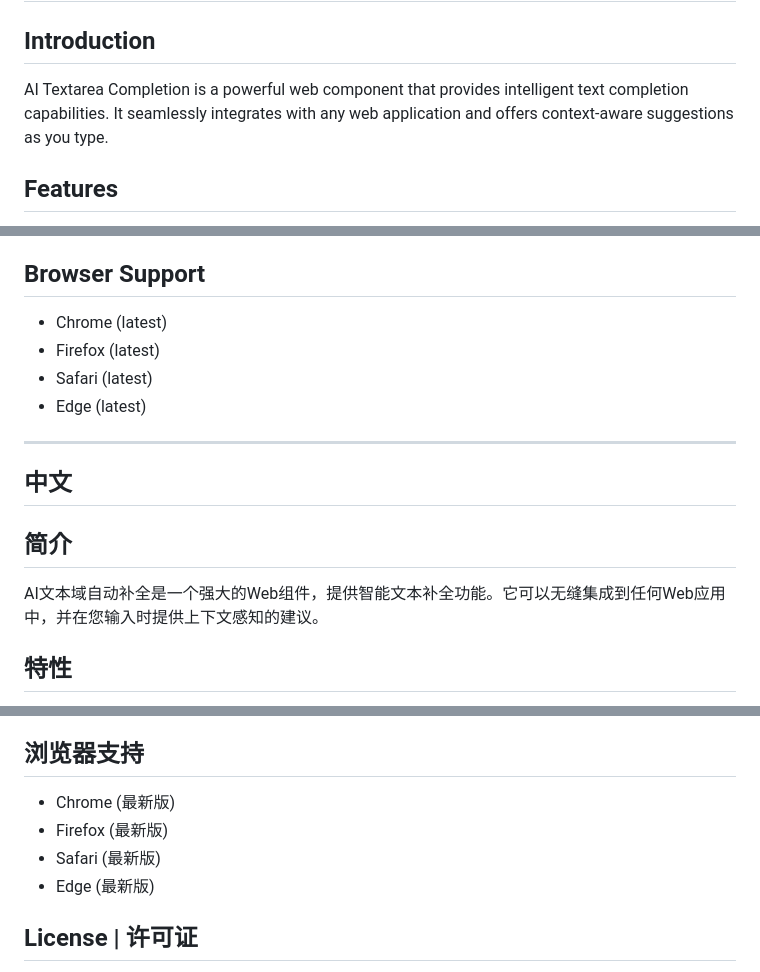
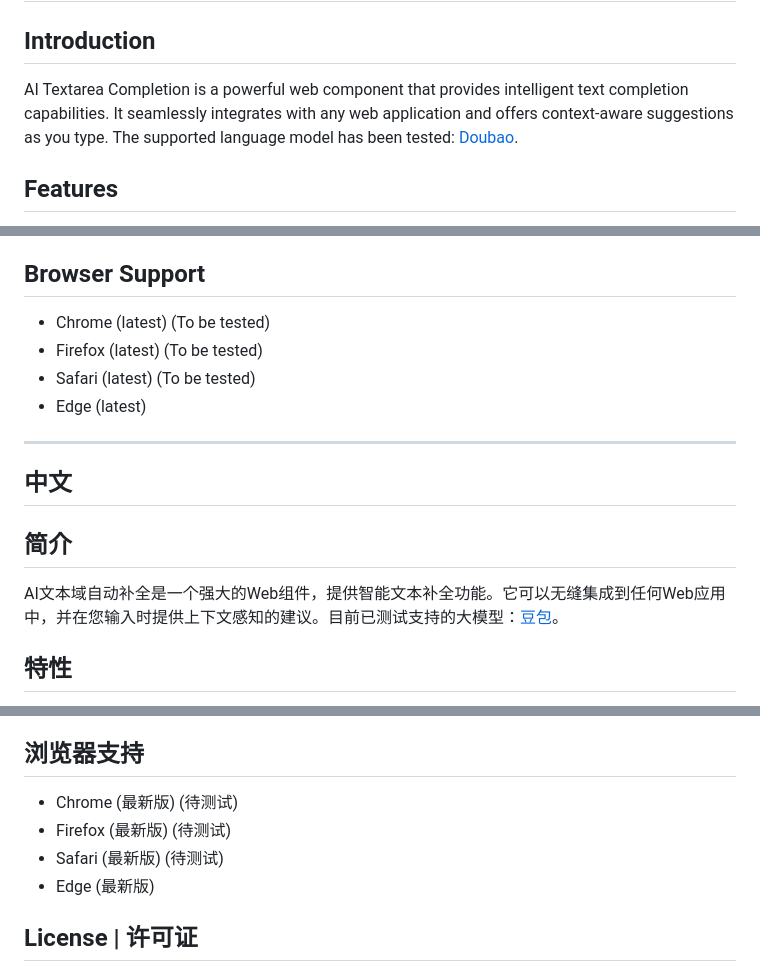
Before and after one commit to inspiringJackson/ai-textarea-completion, a Markdown page: README.md, 3 parts joined by grey strips. Rendered like a GitHub page.

```diff
--- a/README.md
+++ b/README.md
@@ -6,7 +6,7 @@
 
 ## Introduction
 
-AI Textarea Completion is a powerful web component that provides intelligent text completion capabilities. It seamlessly integrates with any web application and offers context-aware suggestions as you type.
+AI Textarea Completion is a powerful web component that provides intelligent text completion capabilities. It seamlessly integrates with any web application and offers context-aware suggestions as you type. The supported language model has been tested: [Doubao](https://console.volcengine.com/ark/region:ark+cn-beijing/model/detail?Id=doubao-lite-32k).
 
 ## Features
 
@@ -76,8 +83,8 @@ interface AITextArea extends HTMLElement {
 ## Browser Support
 
-- Chrome (latest)
-- Firefox (latest)
-- Safari (latest)
+- Chrome (latest) (To be tested)
+- Firefox (latest) (To be tested)
+- Safari (latest) (To be tested)
 - Edge (latest)
 
 ---
@@ -86,7 +93,7 @@ interface AITextArea extends HTMLElement {
 
 ## 简介
 
-AI文本域自动补全是一个强大的Web组件，提供智能文本补全功能。它可以无缝集成到任何Web应用中，并在您输入时提供上下文感知的建议。
+AI文本域自动补全是一个强大的Web组件，提供智能文本补全功能。它可以无缝集成到任何Web应用中，并在您输入时提供上下文感知的建议。目前已测试支持的大模型：[豆包](https://console.volcengine.com/ark/region:ark+cn-beijing/model/detail?Id=doubao-lite-32k)。
 
 ## 特性
 
@@ -156,8 +170,8 @@ interface AITextArea extends HTMLElement {
 ## 浏览器支持
 
-- Chrome (最新版)
-- Firefox (最新版)
-- Safari (最新版)
+- Chrome (最新版) (待测试)
+- Firefox (最新版) (待测试)
+- Safari (最新版) (待测试)
 - Edge (最新版)
 
 ## License | 许可证
```
Also changed, not shown: other parts of README.md (+14 -0 lines).
